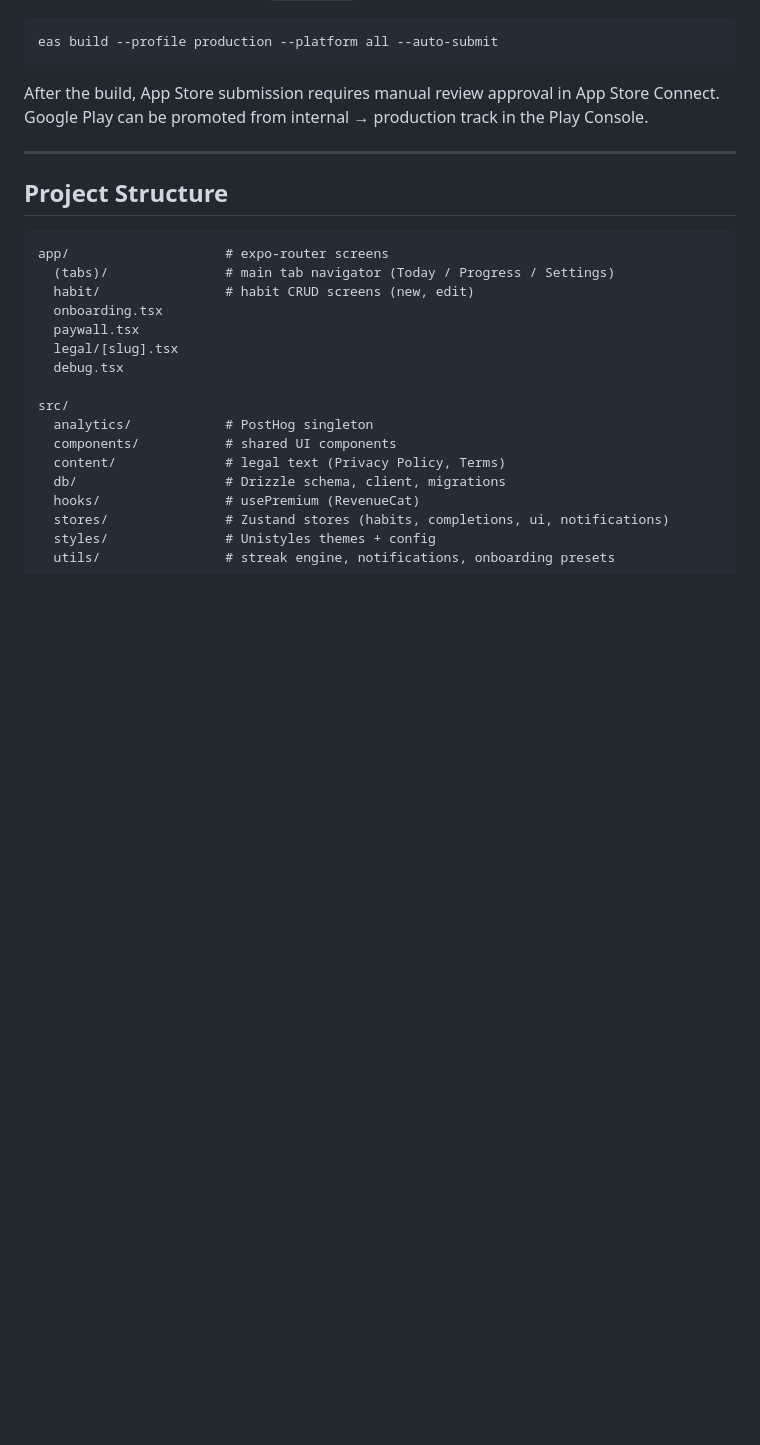
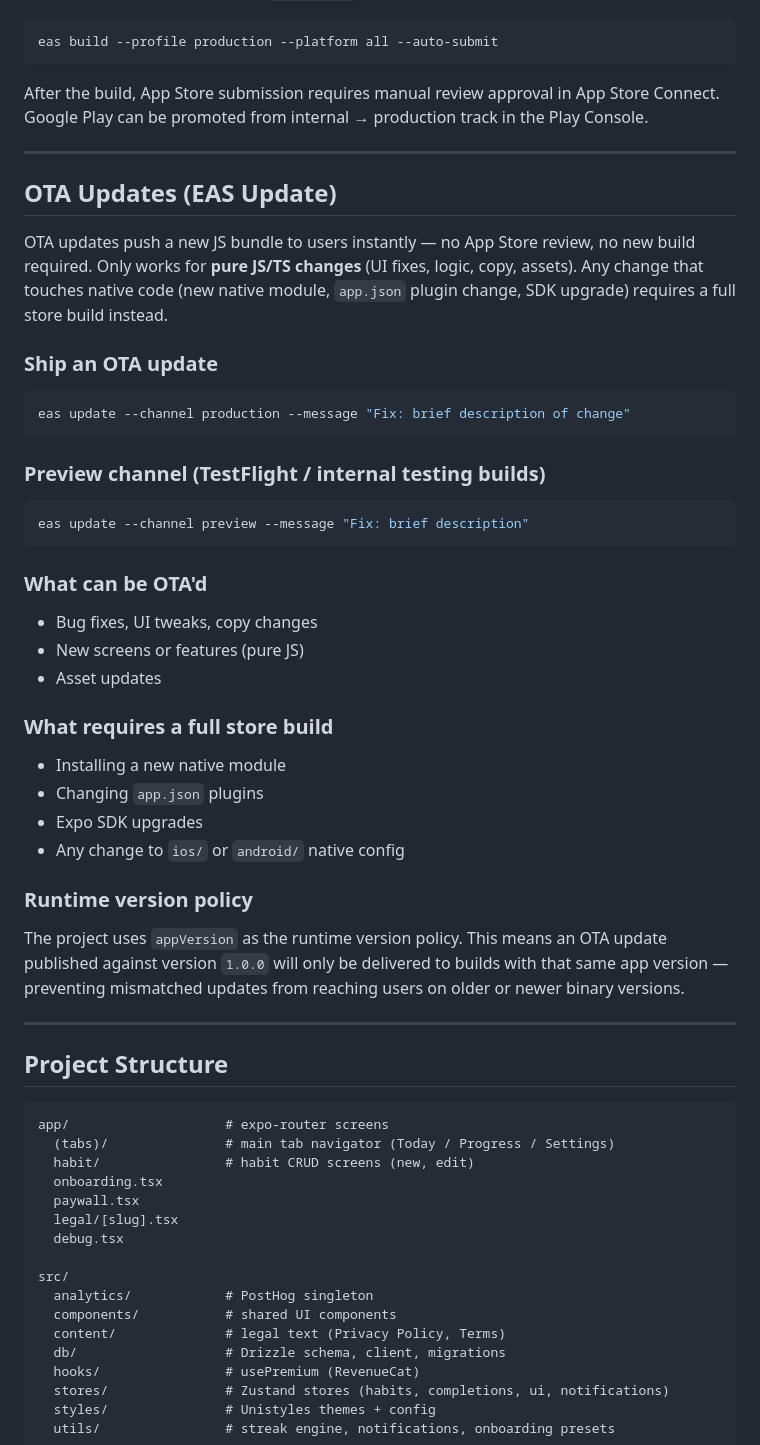
Before and after one commit to jgormley/forged, a Markdown page: README.md, the part around the change. Rendered like a GitHub page; blank space fills up the shorter version.

Commit message:
Add OTA update docs to README; mark Analytics Polish complete
Co-Authored-By: Claude Sonnet 4.6 <noreply@anthropic.com>

````diff
--- a/README.md
+++ b/README.md
@@ -159,6 +159,39 @@ After the build, App Store submission requires manual review approval in App Sto
 
 ---
 
+## OTA Updates (EAS Update)
+
+OTA updates push a new JS bundle to users instantly — no App Store review, no new build required. Only works for **pure JS/TS changes** (UI fixes, logic, copy, assets). Any change that touches native code (new native module, `app.json` plugin change, SDK upgrade) requires a full store build instead.
+
+### Ship an OTA update
+
+```bash
+eas update --channel production --message "Fix: brief description of change"
+```
+
+### Preview channel (TestFlight / internal testing builds)
+
+```bash
+eas update --channel preview --message "Fix: brief description"
+```
+
+### What can be OTA'd
+- Bug fixes, UI tweaks, copy changes
+- New screens or features (pure JS)
+- Asset updates
+
+### What requires a full store build
+- Installing a new native module
+- Changing `app.json` plugins
+- Expo SDK upgrades
+- Any change to `ios/` or `android/` native config
+
+### Runtime version policy
+
+The project uses `appVersion` as the runtime version policy. This means an OTA update published against version `1.0.0` will only be delivered to builds with that same app version — preventing mismatched updates from reaching users on older or newer binary versions.
+
+---
+
 ## Project Structure
 
 ```
````
Also changed, not shown: PROGRESS.md (+1 -1 lines).
